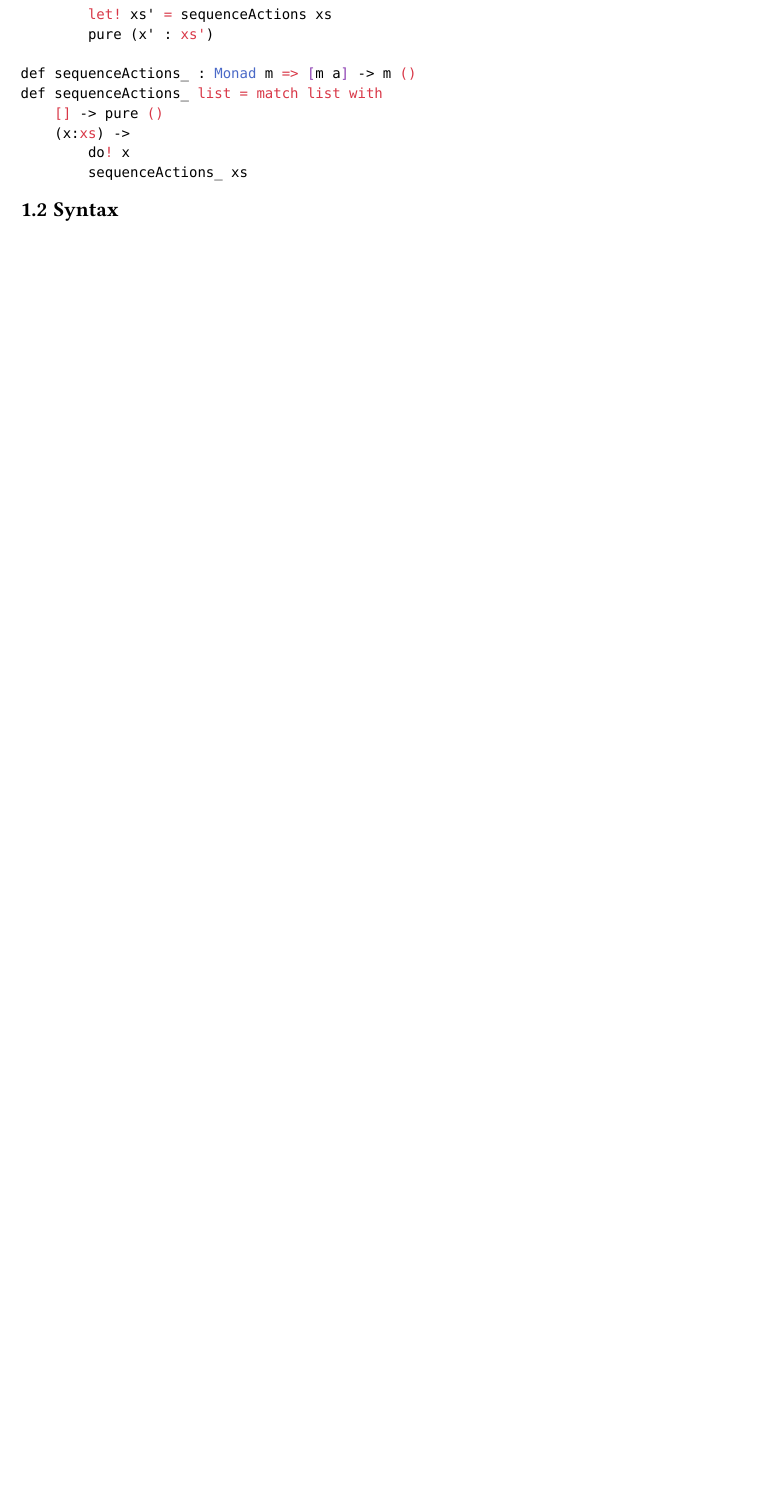
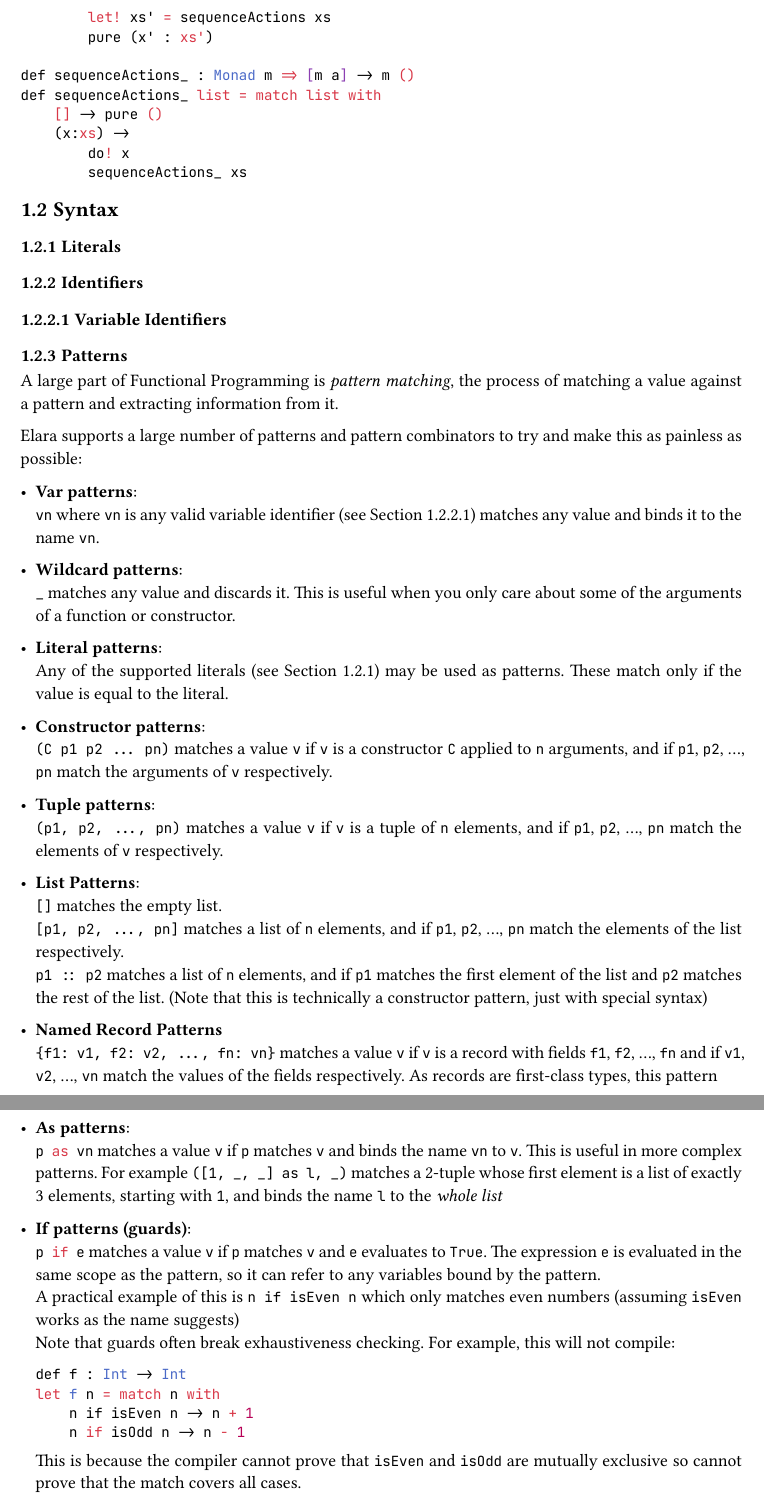
Before and after one commit to ElaraLang/elara, a Typst document (specification/specification.typ): part of page 5 of 9 before the commit and two parts of pages 5 and 6 of 10 after it, the two joined at a grey line, cut so that both start at the same text, the shorter picture padded with empty space. The pictures show the PDF file specification/specification.pdf that the author committed with the source.

Commit message:
more specness

````diff
--- a/specification/specification.typ
+++ b/specification/specification.typ
@@ -143,6 +143,52 @@ def sequenceActions_ list = match list with
 ```
 
 == Syntax
+=== Literals <literals>
+
+=== Identifiers
+
+==== Variable Identifiers <var-ids>
+
+=== Patterns
+
+A large part of Functional Programming is _pattern matching_, the process of matching a value against a pattern and extracting information from it. \
+
+Elara supports a large number of patterns and pattern combinators to try and make this as painless as possible:
+
+- *Var patterns*: \
+    `vn` where `vn` is any valid variable identifier (see @var-ids) matches any value and binds it to the name `vn`.
+- *Wildcard patterns*: \
+    `_` matches any value and discards it. This is useful when you only care about some of the arguments of a function or constructor.
+- *Literal patterns*: \
+    Any of the supported literals (see @literals) may be used as patterns. These match only if the value is equal to the literal.
+- *Constructor patterns*: \
+    `(C p1 p2 ... pn)` matches a value `v` if `v` is a constructor `C` applied to `n` arguments, and if `p1`, `p2`, ..., `pn` match the arguments of `v` respectively.
+- *Tuple patterns*: \
+    `(p1, p2, ..., pn)` matches a value `v` if `v` is a tuple of `n` elements, and if `p1`, `p2`, ..., `pn` match the elements of `v` respectively.
+- *List Patterns*: \
+    `[]` matches the empty list. \
+    `[p1, p2, ..., pn]` matches a list of `n` elements, and if `p1`, `p2`, ..., `pn` match the elements of the list respectively. \
+    `p1 :: p2` matches a list of `n` elements, and if `p1` matches the first element of the list and `p2` matches the rest of the list. (Note that this is technically a constructor pattern, just with special syntax)
+- *Named Record Patterns* \
+    `{f1: v1, f2: v2, ..., fn: vn}` matches a value `v` if `v` is a record with fields `f1`, `f2`, ..., `fn` and if `v1`, `v2`, ..., `vn` match the values of the fields respectively. As records are first-class types, this pattern
+
+- *As patterns*: \
+    `p as vn` matches a value `v` if `p` matches `v` and binds the name `vn` to `v`. This is useful in more complex patterns. For example `([1, _, _] as l, _)` matches a 2-tuple whose first element is a list of exactly 3 elements, starting with `1`, and binds the name `l` to the _whole list_
+
+- *If patterns (guards)*: \
+    `p if e` matches a value `v` if `p` matches `v` and `e` evaluates to `True`. The expression `e` is evaluated in the same scope as the pattern, so it can refer to any variables bound by the pattern. \
+    A practical example of this is `n if isEven n` which only matches even numbers (assuming `isEven` works as the name suggests) \
+    Note that guards often break exhaustiveness checking. For example, this will not compile:
+    ```ocaml
+    def f : Int -> Int
+    let f n = match n with
+        n if isEven n -> n + 1
+        n if isOdd n -> n - 1
+    ```
+    This is because the compiler cannot prove that `isEven` and `isOdd` are mutually exclusive so cannot prove that the match covers all cases.
+
+
+
 === Multi-line Environments <multi-line-environments>
 Some syntactic structures in Elara can create multi-line environments. Formally, this means that rather than a single expression, a semicolon-separated list of _statement_\s, surrounded by braces, can be used where a multi-line environment is permitted. \
 Practically, this allows the imperative idea of "blocks" of code to be used, rather than having a binding be a single long expression.
@@ -418,3 +464,10 @@ import HashMap as Map
 def testMap : HashMap String Int
 let testMap = Map.singleton "foo" 1
 ```
+
+
+=== Types
+
+honestly man I'm not gonna pretend to know what all the theory actually works, so here's just a list of what Elara's type system can do (theoretically)
+
+==== Basic Types
@@ -420,0 +488 @@ let testMap = Map.singleton "foo" 1
+let id x = x
````
Also changed, not shown: specification/template.typ (+1 -1 lines), specification/specification.pdf, specification/specification.typ (35 more changed lines).
